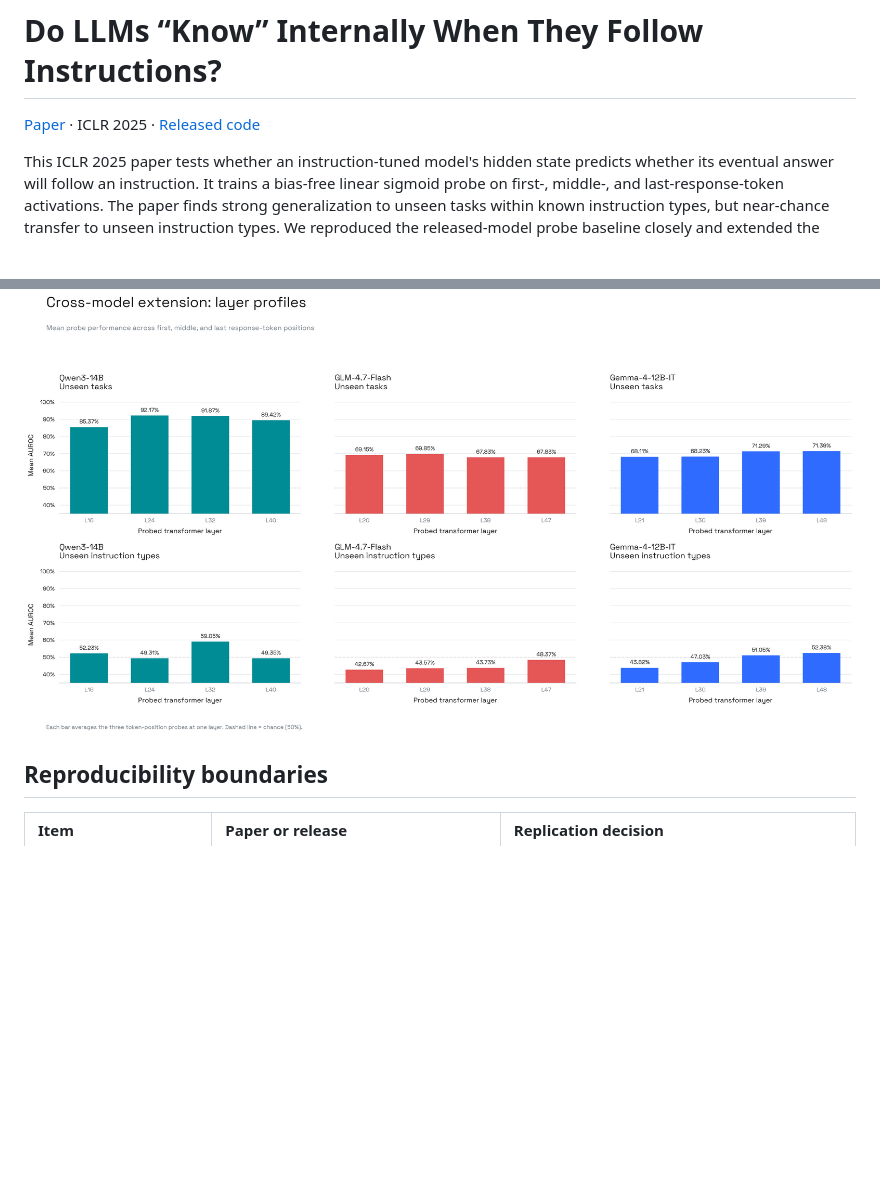
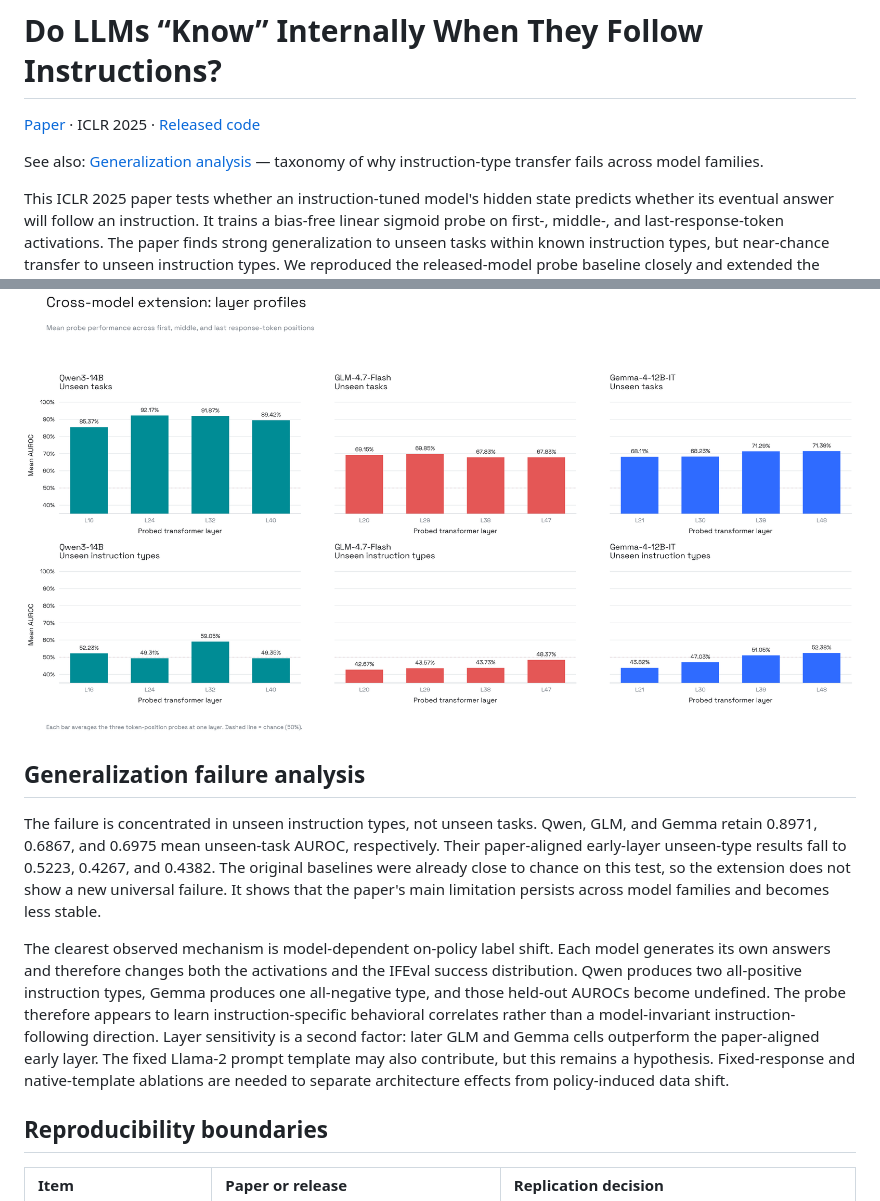
Before and after one commit to baimamboukar/generalizable-interpretability, a Markdown page: reports/internal-instruction-following.md, 2 parts joined by grey strips. Rendered like a GitHub page; blank space fills up the shorter version.

```diff
--- a/reports/internal-instruction-following.md
+++ b/reports/internal-instruction-following.md
@@ -1,6 +1,9 @@
 # Do LLMs “Know” Internally When They Follow Instructions?
 
 [Paper](https://arxiv.org/abs/2410.14516) · ICLR 2025 · [Released code](https://github.com/apple/ml-internal-llms-instruction-following)
+
+See also: [Generalization analysis](generalization.md) — taxonomy of why
+instruction-type transfer fails across model families.
 
 This ICLR 2025 paper tests whether an instruction-tuned model's hidden state
 predicts whether its eventual answer will follow an instruction. It trains a
@@ -82,6 +85,27 @@ on-policy answers, and the tables retain the resulting coverage.
 
 ![Extension layer profiles](../figures/internal-instruction-following/extension_layer_profiles.png)
 
+## Generalization failure analysis
+
+The failure is concentrated in unseen instruction types, not unseen tasks.
+Qwen, GLM, and Gemma retain 0.8971, 0.6867, and 0.6975 mean unseen-task AUROC,
+respectively. Their paper-aligned early-layer unseen-type results fall to
+0.5223, 0.4267, and 0.4382. The original baselines were already close to chance
+on this test, so the extension does not show a new universal failure. It shows
+that the paper's main limitation persists across model families and becomes
+less stable.
+
+The clearest observed mechanism is model-dependent on-policy label shift. Each
+model generates its own answers and therefore changes both the activations and
+the IFEval success distribution. Qwen produces two all-positive instruction
+types, Gemma produces one all-negative type, and those held-out AUROCs become
+undefined. The probe therefore appears to learn instruction-specific behavioral
+correlates rather than a model-invariant instruction-following direction. Layer
+sensitivity is a second factor: later GLM and Gemma cells outperform the
+paper-aligned early layer. The fixed Llama-2 prompt template may also contribute,
+but this remains a hypothesis. Fixed-response and native-template ablations are
+needed to separate architecture effects from policy-induced data shift.
+
 ## Reproducibility boundaries
 
 | Item | Paper or release | Replication decision |
```
Also changed, not shown: reports/generalization.md (+28 -0 lines).
